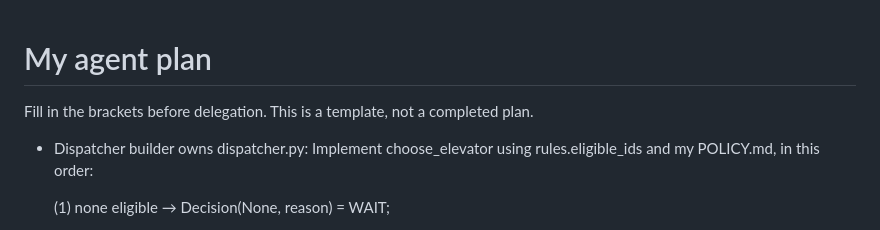
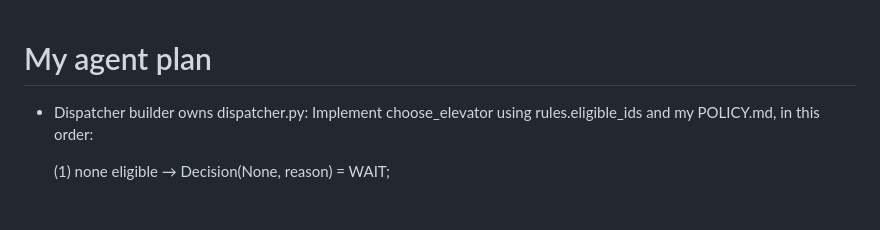
Before and after one commit to Earthwaranyu/Multi-Agent-Elevator-Dispatch, a Markdown page: PLAN.md, the part around the change. Rendered like a GitHub page.

```diff
--- a/PLAN.md
+++ b/PLAN.md
@@ -1,6 +1,4 @@
 # My agent plan
-
-Fill in the brackets before delegation. This is a template, not a completed plan.
 
 - Dispatcher builder owns dispatcher.py: Implement choose_elevator using rules.eligible_ids and my
   POLICY.md, in this order:
```
Also changed, not shown: EVIDENCE.md (+18 -7 lines), POLICY.md (+0 -2 lines), screenshots/07-reviewer-conclusion.png (added), screenshots/08-reviewer-agent.png (added), screenshots/09-reviewer-concerns.png (added).
